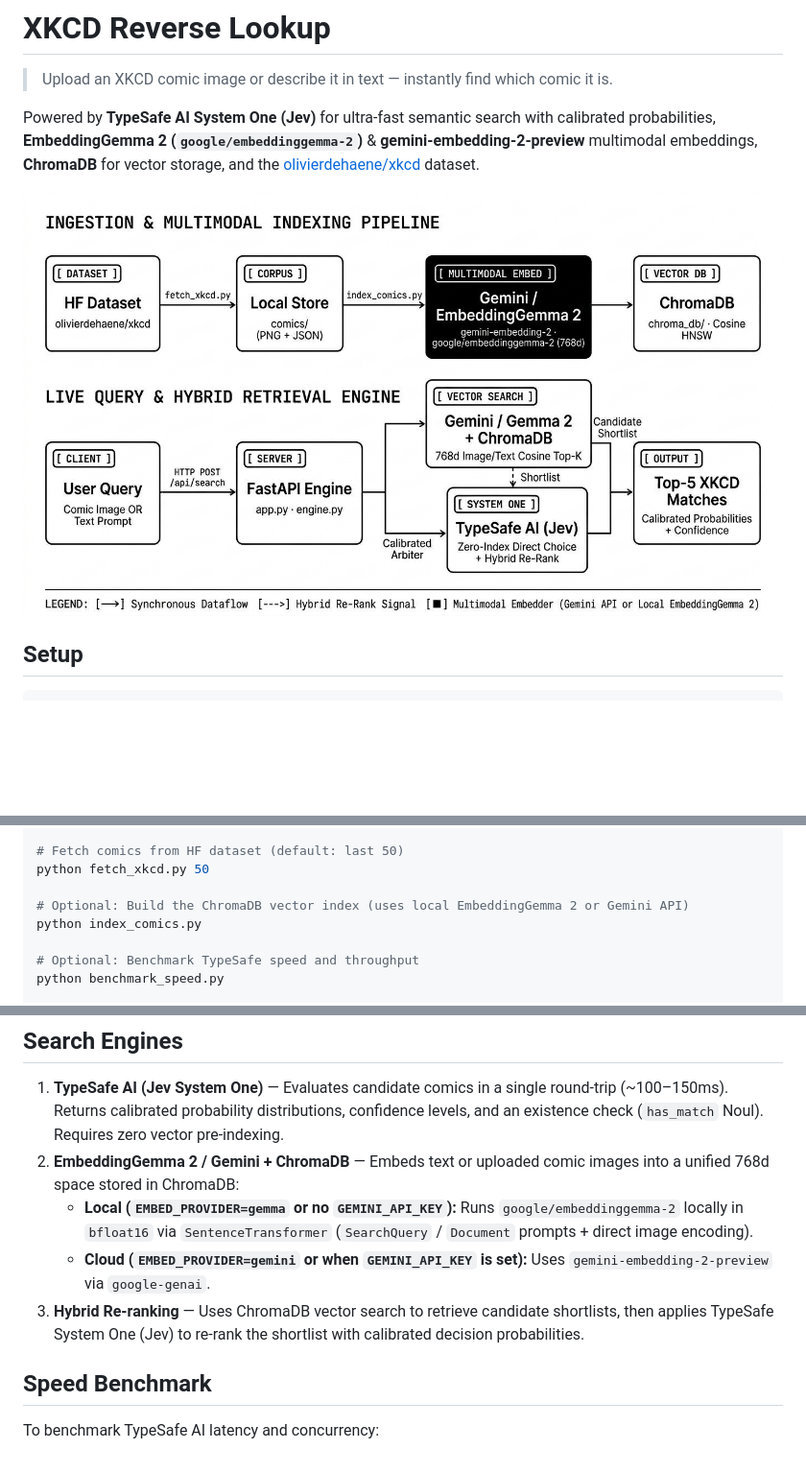
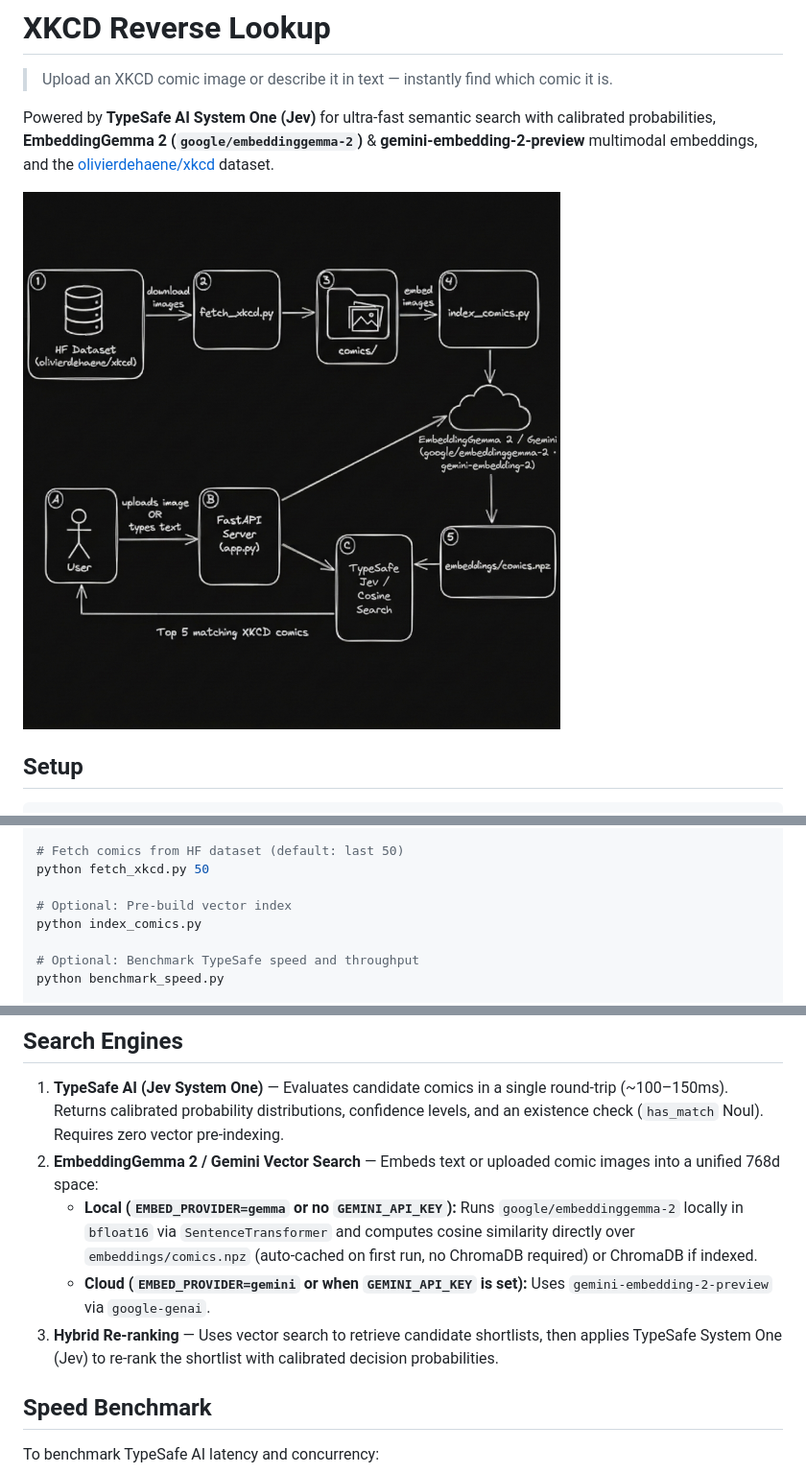
Before and after one commit to hemanth/xkcd-search, a Markdown page: README.md, 3 parts joined by grey strips. Shown: that part at 96% size. GitHub-like rendering; pictures changed too: arch.png; blank space fills up the shorter version.

Commit message:
feat: restore hand-drawn XKCD diagram style and support direct comics.npz cosine search with EmbeddingGemma 2

```diff
--- a/README.md
+++ b/README.md
@@ -1,9 +1,9 @@
 # XKCD Reverse Lookup
 > Upload an XKCD comic image or describe it in text — instantly find which comic it is.
 
-Powered by **TypeSafe AI System One (Jev)** for ultra-fast semantic search with calibrated probabilities, **EmbeddingGemma 2 (`google/embeddinggemma-2`)** & **gemini-embedding-2-preview** multimodal embeddings, **ChromaDB** for vector storage, and the [olivierdehaene/xkcd](https://huggingface.co/datasets/olivierdehaene/xkcd) dataset.
+Powered by **TypeSafe AI System One (Jev)** for ultra-fast semantic search with calibrated probabilities, **EmbeddingGemma 2 (`google/embeddinggemma-2`)** & **gemini-embedding-2-preview** multimodal embeddings, and the [olivierdehaene/xkcd](https://huggingface.co/datasets/olivierdehaene/xkcd) dataset.
 
-![Architecture](arch.png?v=2)
+![Architecture](arch.png?v=3)
 
 ## Setup
 
@@ -22,7 +22,7 @@ cp .env.example .env
 # Fetch comics from HF dataset (default: last 50)
 python fetch_xkcd.py 50
 
-# Optional: Build the ChromaDB vector index (uses local EmbeddingGemma 2 or Gemini API)
+# Optional: Pre-build vector index
 python index_comics.py
 
 # Optional: Benchmark TypeSafe speed and throughput
@@ -37,10 +37,10 @@ Open [http://localhost:8000](http://localhost:8000) and search!
 ## Search Engines
 
 1. **TypeSafe AI (Jev System One)** — Evaluates candidate comics in a single round-trip (~100–150ms). Returns calibrated probability distributions, confidence levels, and an existence check (`has_match` Noul). Requires zero vector pre-indexing.
-2. **EmbeddingGemma 2 / Gemini + ChromaDB** — Embeds text or uploaded comic images into a unified 768d space stored in ChromaDB:
-   - **Local (`EMBED_PROVIDER=gemma` or no `GEMINI_API_KEY`):** Runs `google/embeddinggemma-2` locally in `bfloat16` via `SentenceTransformer` (`SearchQuery` / `Document` prompts + direct image encoding).
+2. **EmbeddingGemma 2 / Gemini Vector Search** — Embeds text or uploaded comic images into a unified 768d space:
+   - **Local (`EMBED_PROVIDER=gemma` or no `GEMINI_API_KEY`):** Runs `google/embeddinggemma-2` locally in `bfloat16` via `SentenceTransformer` and computes cosine similarity directly over `embeddings/comics.npz` (auto-cached on first run, no ChromaDB required) or ChromaDB if indexed.
    - **Cloud (`EMBED_PROVIDER=gemini` or when `GEMINI_API_KEY` is set):** Uses `gemini-embedding-2-preview` via `google-genai`.
-3. **Hybrid Re-ranking** — Uses ChromaDB vector search to retrieve candidate shortlists, then applies TypeSafe System One (Jev) to re-rank the shortlist with calibrated decision probabilities.
+3. **Hybrid Re-ranking** — Uses vector search to retrieve candidate shortlists, then applies TypeSafe System One (Jev) to re-rank the shortlist with calibrated decision probabilities.
 
 ## Speed Benchmark
 
```
Also changed, not shown: 1 other file.
